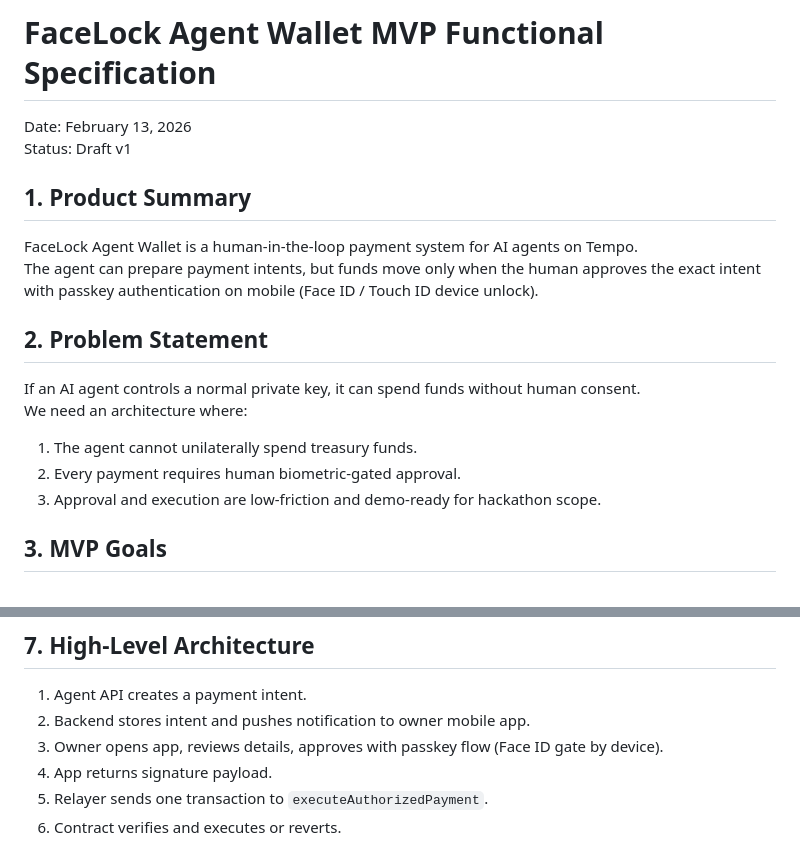
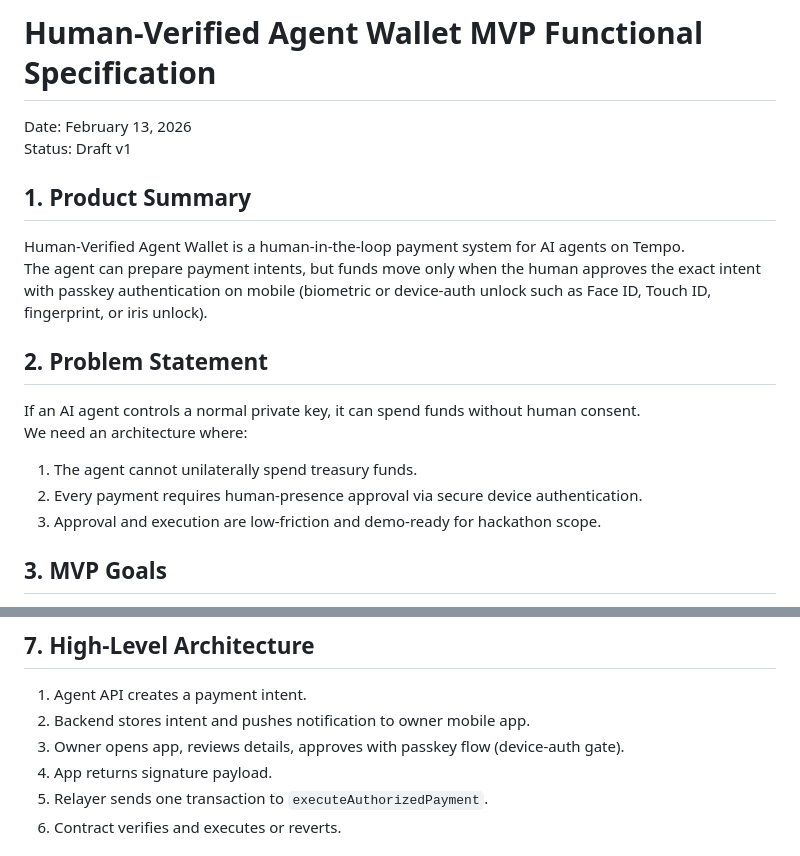
Before and after one commit to AmitayBohadana/Tempo-PayGents, a Markdown page: docs/human-verified-agent-wallet-mvp-functional-spec.md, 2 parts joined by grey strips. Rendered like a GitHub page.

Commit message:
Rename spec to human-verified wallet and broaden biometric auth wording

```diff
--- a/docs/face-lock-agent-wallet-mvp-functional-spec.md
+++ b/docs/human-verified-agent-wallet-mvp-functional-spec.md
@@ -1,12 +1,12 @@
-# FaceLock Agent Wallet MVP Functional Specification
+# Human-Verified Agent Wallet MVP Functional Specification
 
 Date: February 13, 2026
 Status: Draft v1
 
 ## 1. Product Summary
 
-FaceLock Agent Wallet is a human-in-the-loop payment system for AI agents on Tempo.
-The agent can prepare payment intents, but funds move only when the human approves the exact intent with passkey authentication on mobile (Face ID / Touch ID device unlock).
+Human-Verified Agent Wallet is a human-in-the-loop payment system for AI agents on Tempo.
+The agent can prepare payment intents, but funds move only when the human approves the exact intent with passkey authentication on mobile (biometric or device-auth unlock such as Face ID, Touch ID, fingerprint, or iris unlock).
 
 ## 2. Problem Statement
 
@@ -14,7 +14,7 @@ If an AI agent controls a normal private key, it can spend funds without human c
 We need an architecture where:
 
 1. The agent cannot unilaterally spend treasury funds.
-2. Every payment requires human biometric-gated approval.
+2. Every payment requires human-presence approval via secure device authentication.
 3. Approval and execution are low-friction and demo-ready for hackathon scope.
 
 ## 3. MVP Goals
@@ -61,7 +61,7 @@ We need an architecture where:
 
 1. Agent API creates a payment intent.
 2. Backend stores intent and pushes notification to owner mobile app.
-3. Owner opens app, reviews details, approves with passkey flow (Face ID gate by device).
+3. Owner opens app, reviews details, approves with passkey flow (device-auth gate).
 4. App returns signature payload.
 5. Relayer sends one transaction to `executeAuthorizedPayment`.
 6. Contract verifies and executes or reverts.
```
